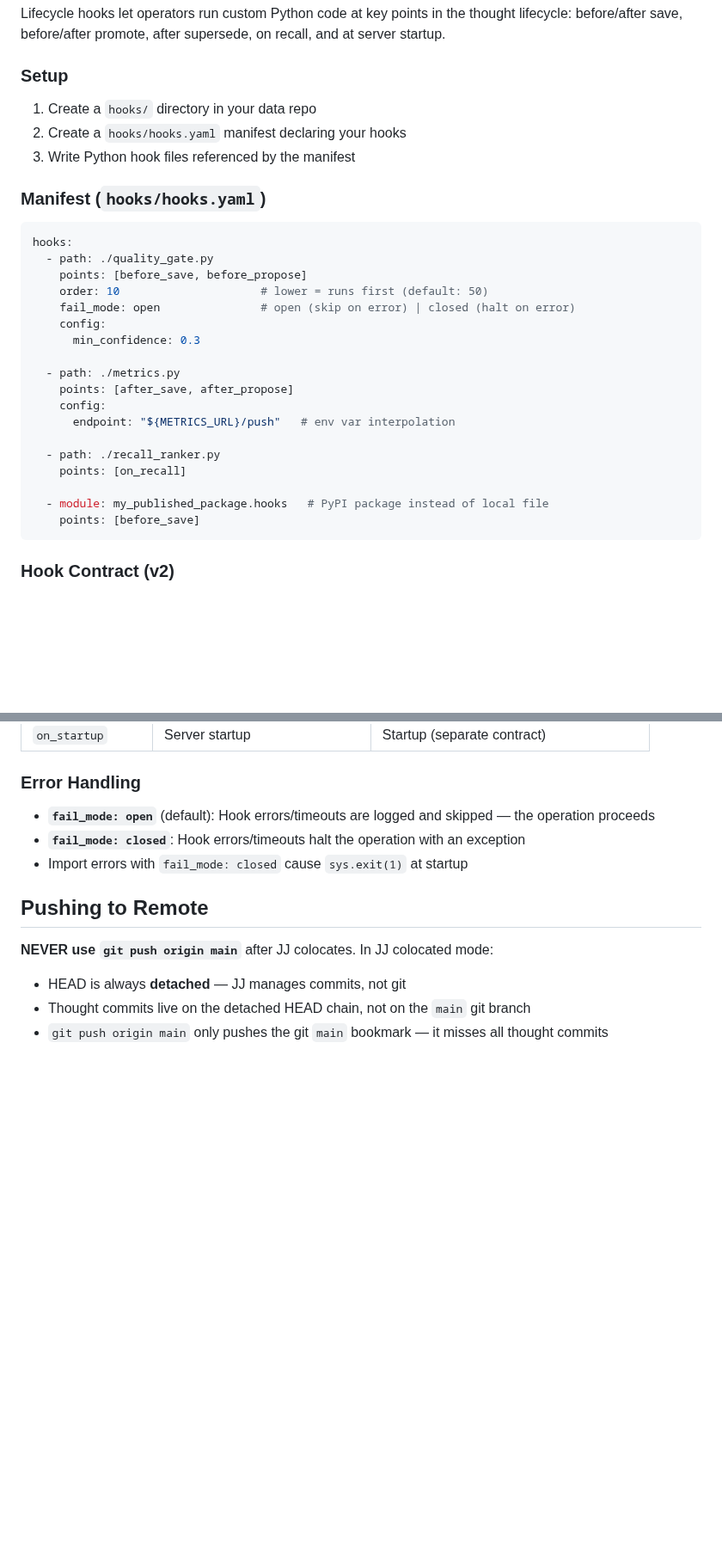
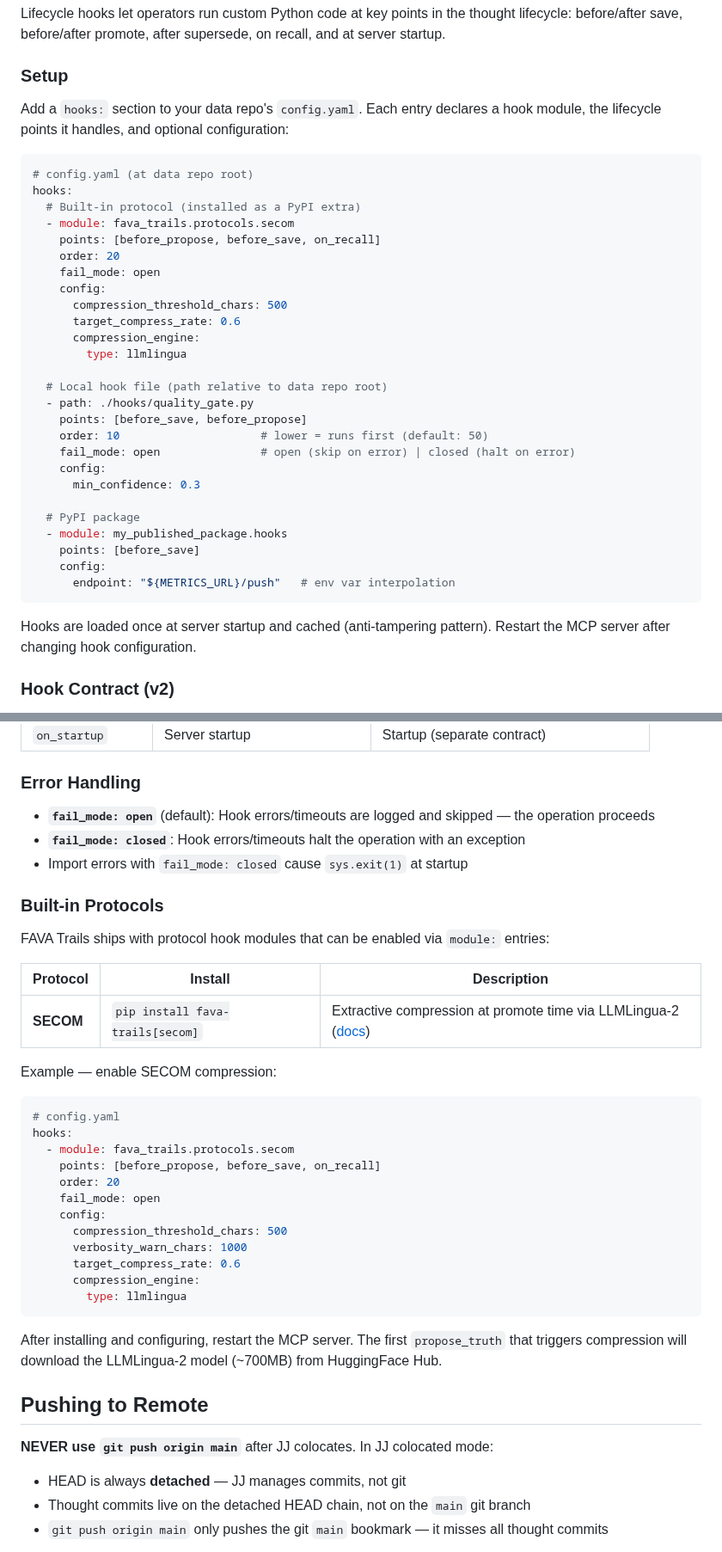
Before and after one commit to MachineWisdomAI/fava-trails, a Markdown page: AGENTS_SETUP_INSTRUCTIONS.md, 2 parts joined by grey strips. Shown at 86% size. Rendered like a GitHub page; blank space fills up the shorter version.

````diff
--- a/AGENTS_SETUP_INSTRUCTIONS.md
+++ b/AGENTS_SETUP_INSTRUCTIONS.md
@@ -194,32 +203,38 @@ Lifecycle hooks let operators run custom Python code at key points in the though
 
 ### Setup
 
-1. Create a `hooks/` directory in your data repo
-2. Create a `hooks/hooks.yaml` manifest declaring your hooks
-3. Write Python hook files referenced by the manifest
-
-### Manifest (`hooks/hooks.yaml`)
+Add a `hooks:` section to your data repo's `config.yaml`. Each entry declares a hook module, the lifecycle points it handles, and optional configuration:
 
 ```yaml
+# config.yaml (at data repo root)
 hooks:
-  - path: ./quality_gate.py
+  # Built-in protocol (installed as a PyPI extra)
+  - module: fava_trails.protocols.secom
+    points: [before_propose, before_save, on_recall]
+    order: 20
+    fail_mode: open
+    config:
+      compression_threshold_chars: 500
+      target_compress_rate: 0.6
+      compression_engine:
+        type: llmlingua
+
+  # Local hook file (path relative to data repo root)
+  - path: ./hooks/quality_gate.py
     points: [before_save, before_propose]
     order: 10                     # lower = runs first (default: 50)
     fail_mode: open               # open (skip on error) | closed (halt on error)
     config:
       min_confidence: 0.3
 
-  - path: ./metrics.py
-    points: [after_save, after_propose]
+  # PyPI package
+  - module: my_published_package.hooks
+    points: [before_save]
     config:
       endpoint: "${METRICS_URL}/push"   # env var interpolation
+```
 
-  - path: ./recall_ranker.py
-    points: [on_recall]
-
-  - module: my_published_package.hooks   # PyPI package instead of local file
-    points: [before_save]
-```
+Hooks are loaded once at server startup and cached (anti-tampering pattern). Restart the MCP server after changing hook configuration.
 
 ### Hook Contract (v2)
 
@@ -311,6 +326,33 @@ Hooks that need to query trail state receive a `TrailContext` via `event.context
 - **`fail_mode: closed`**: Hook errors/timeouts halt the operation with an exception
 - Import errors with `fail_mode: closed` cause `sys.exit(1)` at startup
 
+### Built-in Protocols
+
+FAVA Trails ships with protocol hook modules that can be enabled via `module:` entries:
+
+| Protocol | Install | Description |
+|----------|---------|-------------|
+| **SECOM** | `pip install fava-trails[secom]` | Extractive compression at promote time via LLMLingua-2 ([docs](../src/fava_trails/protocols/secom/README.md)) |
+
+Example — enable SECOM compression:
+
+```yaml
+# config.yaml
+hooks:
+  - module: fava_trails.protocols.secom
+    points: [before_propose, before_save, on_recall]
+    order: 20
+    fail_mode: open
+    config:
+      compression_threshold_chars: 500
+      verbosity_warn_chars: 1000
+      target_compress_rate: 0.6
+      compression_engine:
+        type: llmlingua
+```
+
+After installing and configuring, restart the MCP server. The first `propose_truth` that triggers compression will download the LLMLingua-2 model (~700MB) from HuggingFace Hub.
+
 ## Pushing to Remote
 
 **NEVER use `git push origin main`** after JJ colocates. In JJ colocated mode:
````
Also changed, not shown: other parts of AGENTS_SETUP_INSTRUCTIONS.md (+12 -4 lines), README.md (+37 -4 lines).
